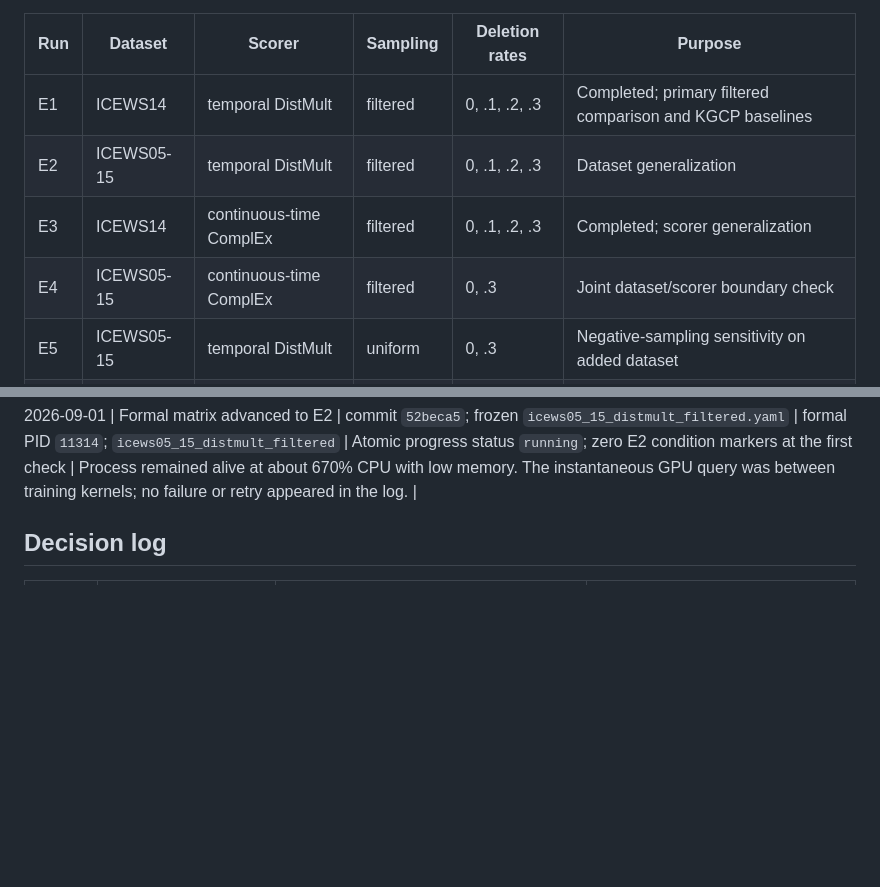
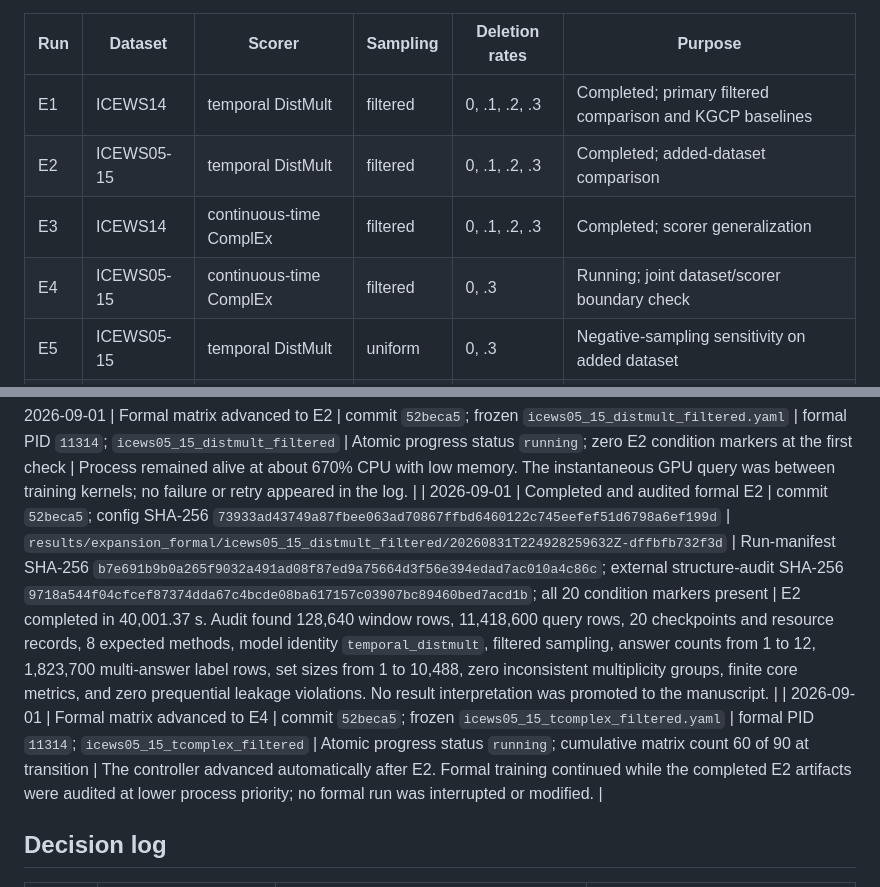
Before and after one commit to xywang815/riskcal-tkg-w, a Markdown page: docs/EXPANSION_EXPERIMENT_LOG_20260831.md, 2 parts joined by grey strips. Rendered like a GitHub page; blank space fills up the shorter version.

Commit message:
Record E2 expansion audit

```diff
--- a/docs/EXPANSION_EXPERIMENT_LOG_20260831.md
+++ b/docs/EXPANSION_EXPERIMENT_LOG_20260831.md
@@ -127,9 +127,9 @@ paper tables.
 | Run | Dataset | Scorer | Sampling | Deletion rates | Purpose |
 | --- | --- | --- | --- | --- | --- |
 | E1 | ICEWS14 | temporal DistMult | filtered | 0, .1, .2, .3 | Completed; primary filtered comparison and KGCP baselines |
-| E2 | ICEWS05-15 | temporal DistMult | filtered | 0, .1, .2, .3 | Dataset generalization |
+| E2 | ICEWS05-15 | temporal DistMult | filtered | 0, .1, .2, .3 | Completed; added-dataset comparison |
 | E3 | ICEWS14 | continuous-time ComplEx | filtered | 0, .1, .2, .3 | Completed; scorer generalization |
-| E4 | ICEWS05-15 | continuous-time ComplEx | filtered | 0, .3 | Joint dataset/scorer boundary check |
+| E4 | ICEWS05-15 | continuous-time ComplEx | filtered | 0, .3 | Running; joint dataset/scorer boundary check |
 | E5 | ICEWS05-15 | temporal DistMult | uniform | 0, .3 | Negative-sampling sensitivity on added dataset |
 | E6 | ICEWS14 | continuous-time ComplEx | uniform | 0, .3 | Negative-sampling sensitivity on added scorer |
 
@@ -190,6 +190,8 @@ a checksum manifest when more than two files are produced.
 | 2026-09-01 | Added and server-validated a fail-closed public-release audit | commit `d53badd`; transfer archive SHA-256 `d7b4fad78e94f77236cc99d9e66a90af3d2e59416cc281d868e6ceb4f76b513c` | isolated staging `/root/autodl-tmp/riskcal_expansion_staging_v5`; formal worktree unchanged | Transfer checksum matched; focused tests `2 passed`; full suite `123 passed` with the same pre-existing trusted-checkpoint warning | Audit requires complete E1-E6 manifests and markers, exact config/run hashes, frozen 20,000-iteration bootstrap with block lengths 3/7/14/21, checksum-bound figures, a clean Git worktree, tracked publication files, and matrix-commit ancestry. It will be executed on the final clean clone before release/tag creation. |
 | 2026-09-01 | Completed and audited formal E3 | commit `52beca5`; config SHA-256 `1533ec683c34ee7e556c4b0be7761e8549288f72f654799a0718b82a8c693160` | `results/expansion_formal/icews14_tcomplex_filtered/20260831T202456266777Z-219d03258eac` | Run-manifest SHA-256 `36ae8a6c3434c2a7c3fadeae51db0180f321dad55cd5140d5828505b0fe94ea0`; all 20 condition markers present | E3 completed in 8,667.80 s. Audit found 11,680 window rows and 2,315,760 query rows, 8 expected methods, model identity `continuous_tcomplex`, filtered sampling, answer counts from 1 to 17, 484,260 multi-answer label rows, finite coverage/set-size/MRR values, and zero prequential leakage violations. No paper interpretation was entered. |
 | 2026-09-01 | Formal matrix advanced to E2 | commit `52beca5`; frozen `icews05_15_distmult_filtered.yaml` | formal PID `11314`; `icews05_15_distmult_filtered` | Atomic progress status `running`; zero E2 condition markers at the first check | Process remained alive at about 670% CPU with low memory. The instantaneous GPU query was between training kernels; no failure or retry appeared in the log. |
+| 2026-09-01 | Completed and audited formal E2 | commit `52beca5`; config SHA-256 `73933ad43749a87fbee063ad70867ffbd6460122c745eefef51d6798a6ef199d` | `results/expansion_formal/icews05_15_distmult_filtered/20260831T224928259632Z-dffbfb732f3d` | Run-manifest SHA-256 `b7e691b9b0a265f9032a491ad08f87ed9a75664d3f56e394edad7ac010a4c86c`; external structure-audit SHA-256 `9718a544f04cfcef87374dda67c4bcde08ba617157c03907bc89460bed7acd1b`; all 20 condition markers present | E2 completed in 40,001.37 s. Audit found 128,640 window rows, 11,418,600 query rows, 20 checkpoints and resource records, 8 expected methods, model identity `temporal_distmult`, filtered sampling, answer counts from 1 to 12, 1,823,700 multi-answer label rows, set sizes from 1 to 10,488, zero inconsistent multiplicity groups, finite core metrics, and zero prequential leakage violations. No result interpretation was promoted to the manuscript. |
+| 2026-09-01 | Formal matrix advanced to E4 | commit `52beca5`; frozen `icews05_15_tcomplex_filtered.yaml` | formal PID `11314`; `icews05_15_tcomplex_filtered` | Atomic progress status `running`; cumulative matrix count 60 of 90 at transition | The controller advanced automatically after E2. Formal training continued while the completed E2 artifacts were audited at lower process priority; no formal run was interrupted or modified. |
 
 ## Decision log
 
```
Also changed, not shown: docs/EXPANSION_CLAIM_LEDGER_20260901.md (+2 -2 lines).
